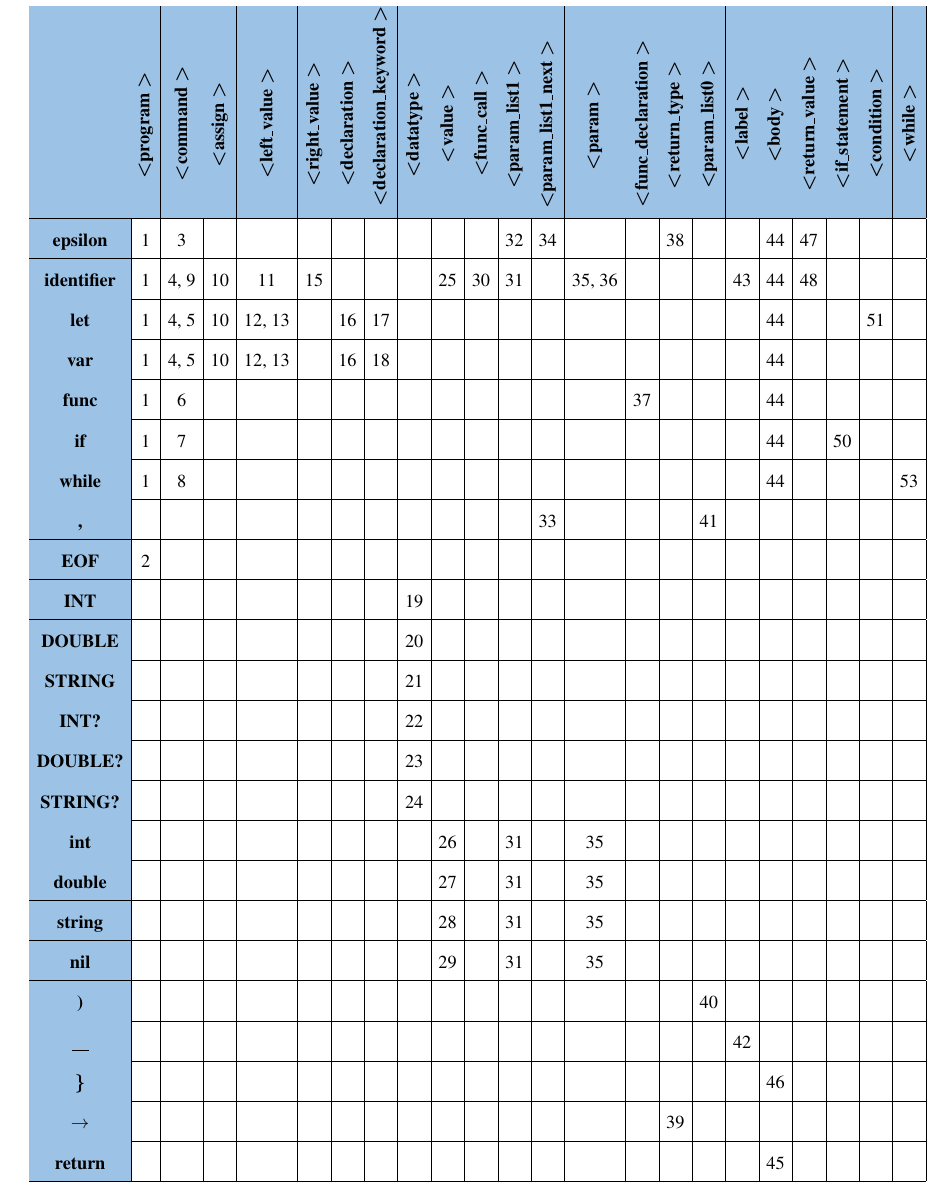
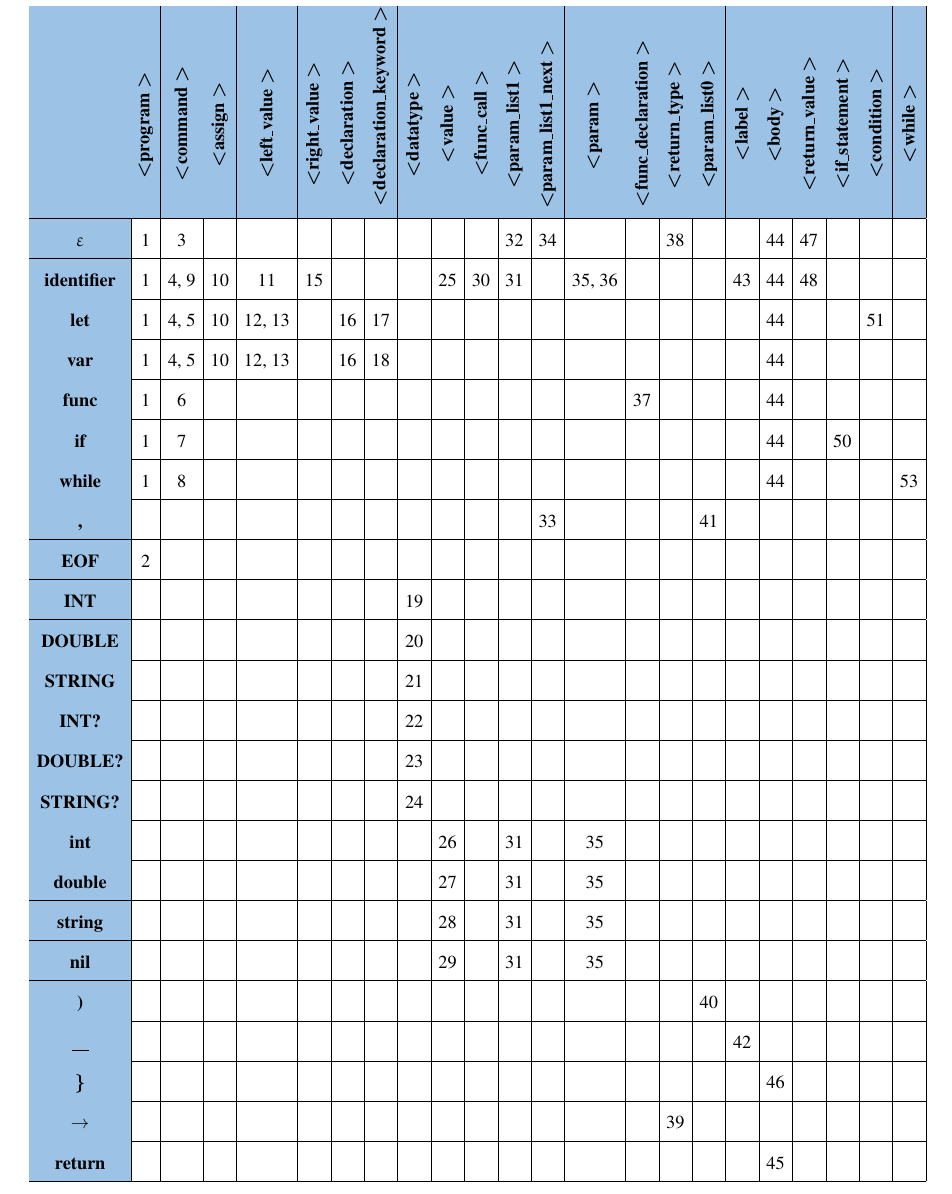
Before and after one commit to xhalam16/IFJ-projekt, a LaTeX document (doc/dokumentace.tex): part of page 13 of 14, cut so that both start at the same text. Compiled offline with pdfLaTeX.

Commit message:
changed FA

```diff
--- a/doc/dokumentace.tex
+++ b/doc/dokumentace.tex
@@ -388,7 +388,7 @@
     \hline
 		\rowcolor{RegentStBlue}
         \textbf{} & \vcen{\textbf{\lt program \gt}} & \vcen{\textbf{\lt command \gt}} &  \vcen{\textbf{\lt assign \gt}}& \vcen{\textbf{\lt left\_value \gt}} & \vcen{\textbf{\lt right\_value \gt}} & \vcen{\textbf{\lt declaration \gt}} &  \rotatebox{90}{\textbf{\lt declaration\_keyword \gt}} & \vcen{\textbf{\lt datatype \gt}} &  \vcen{\textbf{\lt value \gt}} & \vcen{\textbf{\lt func\_call \gt}} & \vcen{\textbf{\lt param\_list1 \gt}} & \vcen{\textbf{\lt param\_list1\_next \gt}}  & \vcen{\textbf{\lt param \gt}} & \vcen{\textbf{\lt func\_declaration \gt}} &  \vcen{\textbf{\lt return\_type \gt}} & \vcen{\textbf{\lt param\_list0 \gt}} & \vcen{\textbf{\lt label \gt}} & \vcen{\textbf{\lt body \gt}} & \vcen{\textbf{\lt return\_value \gt}} & \vcen{\textbf{\lt if\_statement \gt}} &  \vcen{\textbf{\lt condition \gt}} &  \vcen{\textbf{\lt while \gt}} \\ \hline
-        \textbf{epsilon} & 1 & 3 & ~ & ~ & ~ & ~ & ~ & ~ & ~ & ~ & 32 & 34 & ~ & ~ & 38 & ~ & ~ & 44 & 47 & ~ & ~ & ~   \\ \hline
+        \textbf{$\upvarepsilon$} & 1 & 3 & ~ & ~ & ~ & ~ & ~ & ~ & ~ & ~ & 32 & 34 & ~ & ~ & 38 & ~ & ~ & 44 & 47 & ~ & ~ & ~   \\ \hline
         \textbf{identifier} & 1 & 4, 9 & 10 & 11 & 15 & ~ & ~ & ~ & 25 & 30 & 31 & ~ & 35, 36 & ~ & ~ & ~ & 43 & 44 & 48 & ~ & ~ & ~ \\ \hline
         \textbf{let} & 1 & 4, 5 & 10 & 12, 13 & ~ & 16 & 17 & ~ & ~ & ~ & ~ & ~ & ~ & ~ & ~ & ~ & ~ & 44 & ~ & ~ & 51 & ~  \\ \hline
         \textbf{var} & 1 & 4, 5 & 10 & 12, 13 & ~ & 16 & 18 & ~ & ~ & ~ & ~ & ~ & ~ & ~ & ~ & ~ & ~ & 44 & ~ & ~ & ~ & ~  \\ \hline
```
Also changed, not shown: doc/dokumentace.pdf, doc/include/lex_fa.png.
